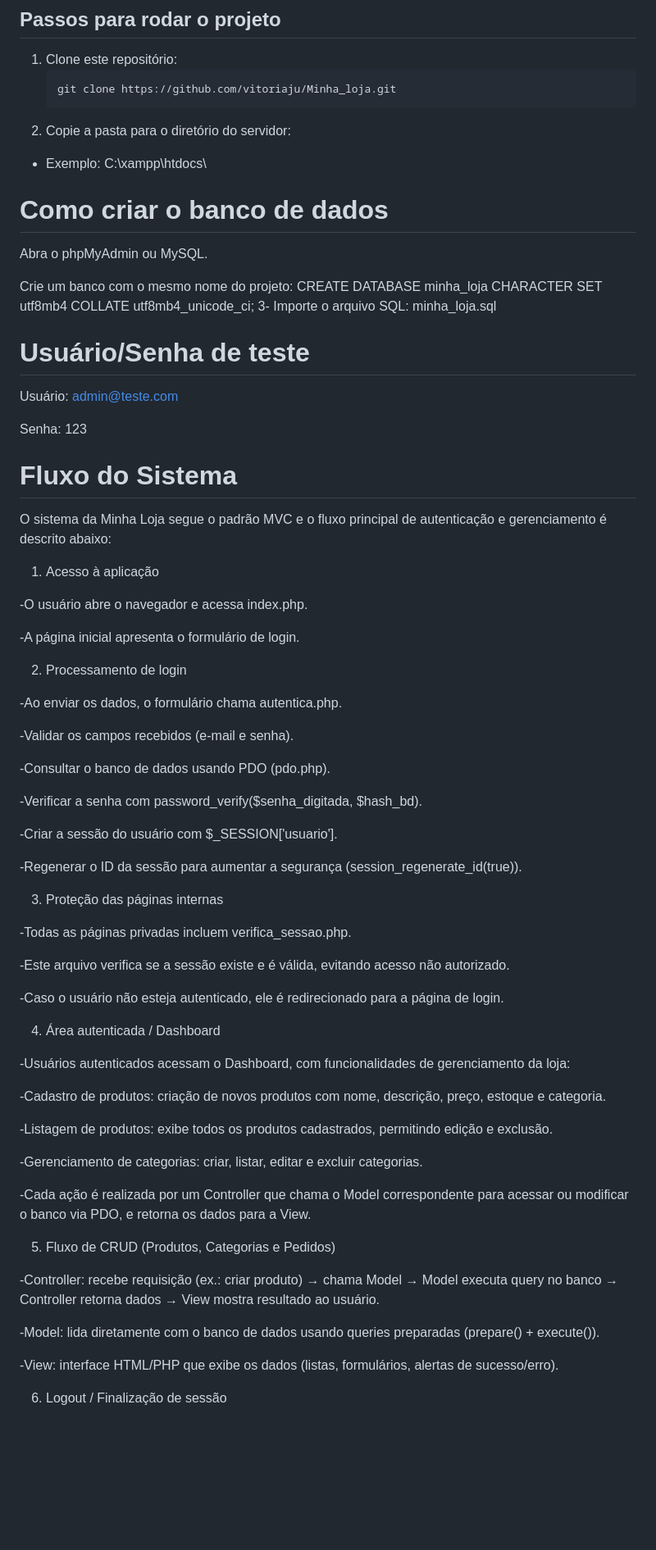
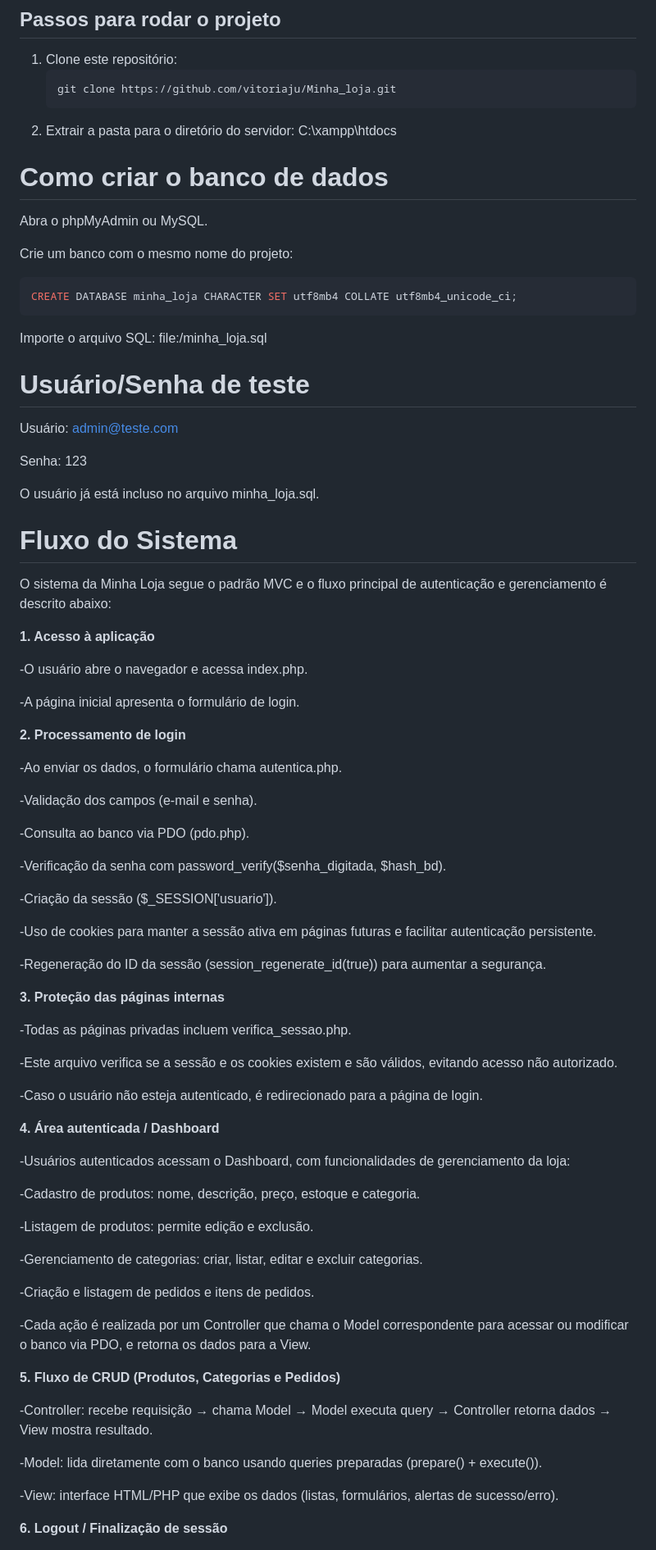
Before and after one commit to joaomadeiraoficial-boop/Minha_loja, a Markdown page: README.md, the part around one of its changes. Shown at 82% size. Rendered like a GitHub page; blank space fills up the shorter version.

````diff
--- a/README.md
+++ b/README.md
@@ -43,17 +43,20 @@ Visual Studio Code
 1. Clone este repositório:
    ```bash
    git clone https://github.com/vitoriaju/Minha_loja.git
-2. Copie a pasta para o diretório do servidor:
-- Exemplo: C:\xampp\htdocs\
+2. Extrair a pasta para o diretório do servidor:
+ C:\xampp\htdocs
 
 # Como criar o banco de dados
 
 Abra o phpMyAdmin ou MySQL.
 
 Crie um banco com o mesmo nome do projeto:
+ ```bash
 CREATE DATABASE minha_loja CHARACTER SET utf8mb4 COLLATE utf8mb4_unicode_ci;
-3- Importe o arquivo SQL:
-minha_loja.sql
+```
+
+Importe o arquivo SQL:
+file:/minha_loja.sql
 
 # Usuário/Senha de teste
 
@@ -61,57 +64,63 @@ Usuário: admin@teste.com
 
 Senha: 123
 
+O usuário já está incluso no arquivo minha_loja.sql.
+
 # Fluxo do Sistema
 
 O sistema da Minha Loja segue o padrão MVC e o fluxo principal de autenticação e gerenciamento é descrito abaixo:
 
-1. Acesso à aplicação
+**1. Acesso à aplicação**
 
 -O usuário abre o navegador e acessa index.php.
 
 -A página inicial apresenta o formulário de login.
 
-2. Processamento de login
+**2. Processamento de login**
 
 -Ao enviar os dados, o formulário chama autentica.php.
 
--Validar os campos recebidos (e-mail e senha).
+-Validação dos campos (e-mail e senha).
 
--Consultar o banco de dados usando PDO (pdo.php).
+-Consulta ao banco via PDO (pdo.php).
 
--Verificar a senha com password_verify($senha_digitada, $hash_bd).
+-Verificação da senha com password_verify($senha_digitada, $hash_bd).
 
--Criar a sessão do usuário com $_SESSION['usuario'].
+-Criação da sessão ($_SESSION['usuario']).
 
--Regenerar o ID da sessão para aumentar a segurança (session_regenerate_id(true)).
+-Uso de cookies para manter a sessão ativa em páginas futuras e facilitar autenticação persistente.
 
-3. Proteção das páginas internas
+-Regeneração do ID da sessão (session_regenerate_id(true)) para aumentar a segurança.
+
+**3. Proteção das páginas internas**
 
 -Todas as páginas privadas incluem verifica_sessao.php.
 
--Este arquivo verifica se a sessão existe e é válida, evitando acesso não autorizado.
+-Este arquivo verifica se a sessão e os cookies existem e são válidos, evitando acesso não autorizado.
 
--Caso o usuário não esteja autenticado, ele é redirecionado para a página de login.
+-Caso o usuário não esteja autenticado, é redirecionado para a página de login.
 
-4. Área autenticada / Dashboard
+**4. Área autenticada / Dashboard**
 
 -Usuários autenticados acessam o Dashboard, com funcionalidades de gerenciamento da loja:
 
--Cadastro de produtos: criação de novos produtos com nome, descrição, preço, estoque e categoria.
+-Cadastro de produtos: nome, descrição, preço, estoque e categoria.
 
--Listagem de produtos: exibe todos os produtos cadastrados, permitindo edição e exclusão.
+-Listagem de produtos: permite edição e exclusão.
 
 -Gerenciamento de categorias: criar, listar, editar e excluir categorias.
 
+-Criação e listagem de pedidos e itens de pedidos.
+
 -Cada ação é realizada por um Controller que chama o Model correspondente para acessar ou modificar o banco via PDO, e retorna os dados para a View.
 
-5. Fluxo de CRUD (Produtos, Categorias e Pedidos)
+**5. Fluxo de CRUD (Produtos, Categorias e Pedidos)**
 
--Controller: recebe requisição (ex.: criar produto) → chama Model → Model executa query no banco → Controller retorna dados → View mostra resultado ao usuário.
+-Controller: recebe requisição → chama Model → Model executa query → Controller retorna dados → View mostra resultado.
 
--Model: lida diretamente com o banco de dados usando queries preparadas (prepare() + execute()).
+-Model: lida diretamente com o banco usando queries preparadas (prepare() + execute()).
 
 -View: interface HTML/PHP que exibe os dados (listas, formulários, alertas de sucesso/erro).
 
-6. Logout / Finalização de sessão
+**6. Logout / Finalização de sessão**
 
````
Also changed, not shown: other parts of README.md (+10 -9 lines).
